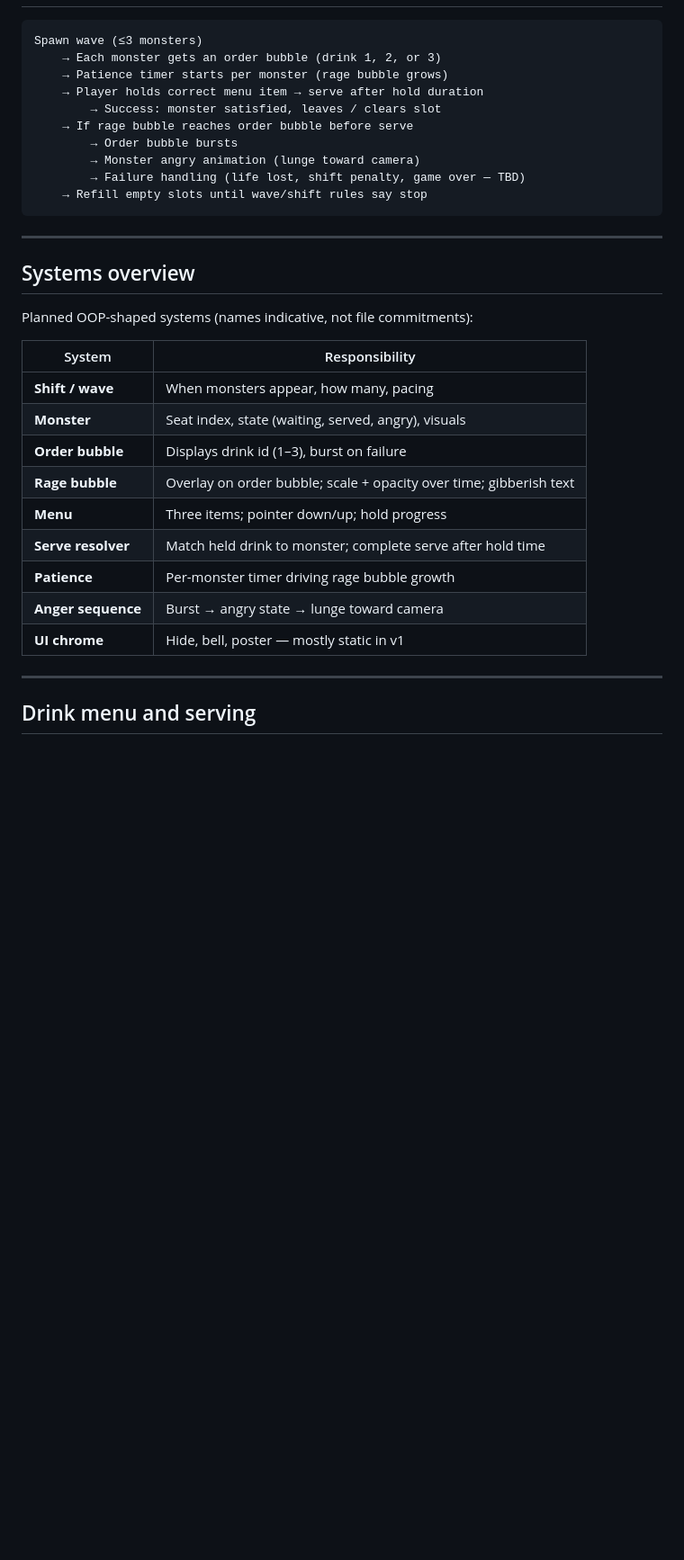
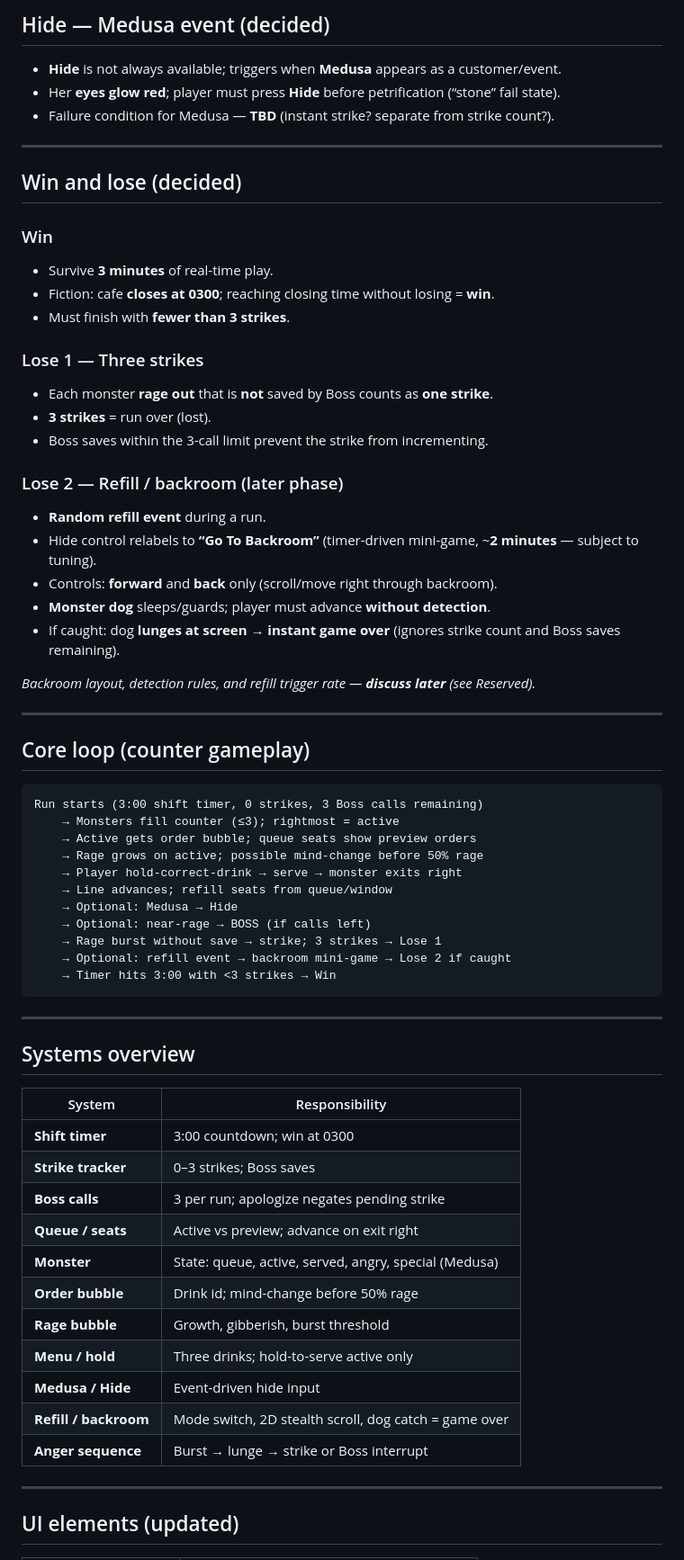
Before and after one commit to to-jajav33/monsterleavescafe, a Markdown page: GAME_SCOPE.md, the part around one of its changes. Shown at 90% size. GitHub-like rendering; blank space fills up the shorter version.

Commit message:
adding more scope about win lose condition

````diff
--- a/GAME_SCOPE.md
+++ b/GAME_SCOPE.md
@@ -77,36 +121,72 @@ Serving one monster does not pause timers on the others.
+## Hide — Medusa event (decided)
+
+- **Hide** is not always available; triggers when **Medusa** appears as a customer/event.
+- Her **eyes glow red**; player must press **Hide** before petrification (“stone” fail state).
+- Failure condition for Medusa — **TBD** (instant strike? separate from strike count?).
+
+---
+
+## Win and lose (decided)
+
+### Win
+
+- Survive **3 minutes** of real-time play.
+- Fiction: cafe **closes at 0300**; reaching closing time without losing = **win**.
+- Must finish with **fewer than 3 strikes**.
+
+### Lose 1 — Three strikes
+
+- Each monster **rage out** that is **not** saved by Boss counts as **one strike**.
+- **3 strikes** = run over (lost).
+- Boss saves within the 3-call limit prevent the strike from incrementing.
+
+### Lose 2 — Refill / backroom (later phase)
+
+- **Random refill event** during a run.
+- Hide control relabels to **“Go To Backroom”** (timer-driven mini-game, ~**2 minutes** — subject to tuning).
+- Controls: **forward** and **back** only (scroll/move right through backroom).
+- **Monster dog** sleeps/guards; player must advance **without detection**.
+- If caught: dog **lunges at screen** → **instant game over** (ignores strike count and Boss saves remaining).
+
+_Backroom layout, detection rules, and refill trigger rate — **discuss later** (see Reserved)._
+
+---
+
+## Core loop (counter gameplay)
 
 ```
-Spawn wave (≤3 monsters)
-    → Each monster gets an order bubble (drink 1, 2, or 3)
-    → Patience timer starts per monster (rage bubble grows)
-    → Player holds correct menu item → serve after hold duration
-        → Success: monster satisfied, leaves / clears slot
-    → If rage bubble reaches order bubble before serve
-        → Order bubble bursts
-        → Monster angry animation (lunge toward camera)
-        → Failure handling (life lost, shift penalty, game over — TBD)
-    → Refill empty slots until wave/shift rules say stop
+Run starts (3:00 shift timer, 0 strikes, 3 Boss calls remaining)
+    → Monsters fill counter (≤3); rightmost = active
+    → Active gets order bubble; queue seats show preview orders
+    → Rage grows on active; possible mind-change before 50% rage
+    → Player hold-correct-drink → serve → monster exits right
+    → Line advances; refill seats from queue/window
+    → Optional: Medusa → Hide
+    → Optional: near-rage → BOSS (if calls left)
+    → Rage burst without save → strike; 3 strikes → Lose 1
+    → Optional: refill event → backroom mini-game → Lose 2 if caught
+    → Timer hits 3:00 with <3 strikes → Win
 ```
 
 ---
 
 ## Systems overview
 
-Planned OOP-shaped systems (names indicative, not file commitments):
-
-| System             | Responsibility                                                     |
-| ------------------ | ------------------------------------------------------------------ |
-| **Shift / wave**   | When monsters appear, how many, pacing                             |
-| **Monster**        | Seat index, state (waiting, served, angry), visuals                |
-| **Order bubble**   | Displays drink id (1–3), burst on failure                          |
-| **Rage bubble**    | Overlay on order bubble; scale + opacity over time; gibberish text |
-| **Menu**           | Three items; pointer down/up; hold progress                        |
-| **Serve resolver** | Match held drink to monster; complete serve after hold time        |
-| **Patience**       | Per-monster timer driving rage bubble growth                       |
-| **Anger sequence** | Burst → angry state → lunge toward camera                          |
-| **UI chrome**      | Hide, bell, poster — mostly static in v1                           |
+| System | Responsibility |
+|--------|----------------|
+| **Shift timer** | 3:00 countdown; win at 0300 |
+| **Strike tracker** | 0–3 strikes; Boss saves |
+| **Boss calls** | 3 per run; apologize negates pending strike |
+| **Queue / seats** | Active vs preview; advance on exit right |
+| **Monster** | State: queue, active, served, angry, special (Medusa) |
+| **Order bubble** | Drink id; mind-change before 50% rage |
+| **Rage bubble** | Growth, gibberish, burst threshold |
+| **Menu / hold** | Three drinks; hold-to-serve active only |
+| **Medusa / Hide** | Event-driven hide input |
+| **Refill / backroom** | Mode switch, 2D stealth scroll, dog catch = game over |
+| **Anger sequence** | Burst → lunge → strike or Boss interrupt |
 
 ---
 
-## Drink menu and serving
+## UI elements (updated)
 
````
Also changed, not shown: other parts of GAME_SCOPE.md (+159 -231 lines), AGENTS.md (+14 -8 lines).
